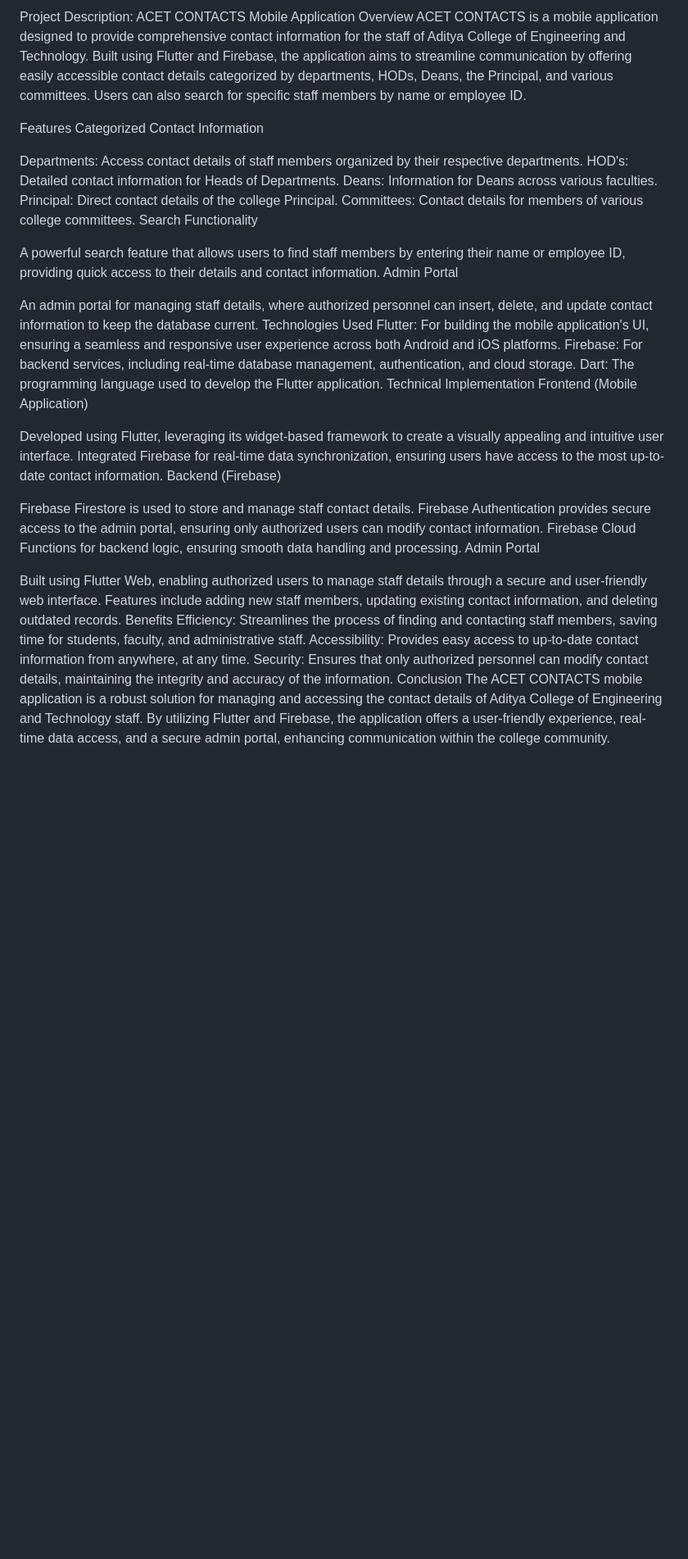
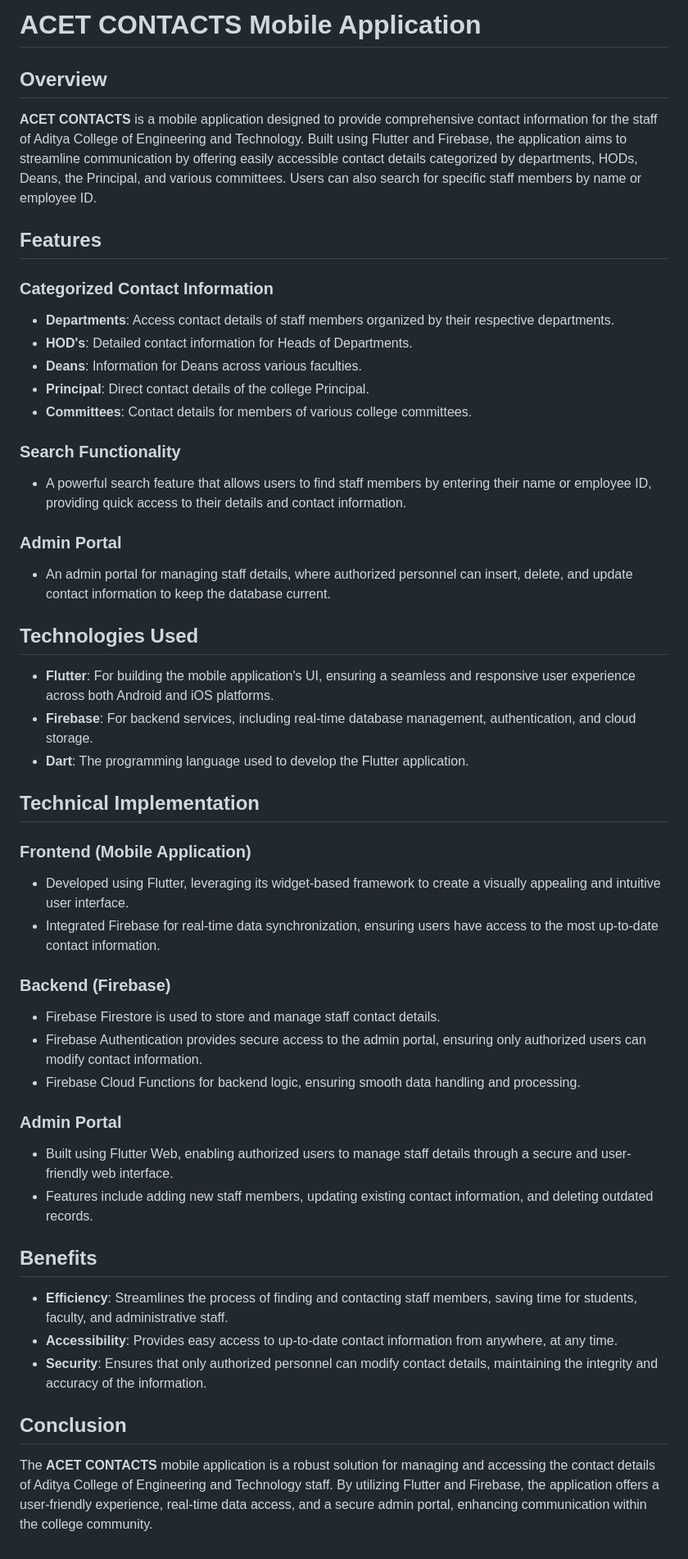
Before and after one commit to 21MH1A0579/ACET_Contacts, a Markdown page: README.md, the part around the change. Shown: that part at 82% size. Drawn GitHub-style; blank space fills up the shorter version.

Commit message:
Update README.md
add styling to README.md File

```diff
--- a/README.md
+++ b/README.md
@@ -1,42 +1,47 @@
-Project Description: ACET CONTACTS Mobile Application
-Overview
-ACET CONTACTS is a mobile application designed to provide comprehensive contact information for the staff of Aditya College of Engineering and Technology. Built using Flutter and Firebase, the application aims to streamline communication by offering easily accessible contact details categorized by departments, HODs, Deans, the Principal, and various committees. Users can also search for specific staff members by name or employee ID.
+# ACET CONTACTS Mobile Application
 
-Features
-Categorized Contact Information
+## Overview
+**ACET CONTACTS** is a mobile application designed to provide comprehensive contact information for the staff of Aditya College of Engineering and Technology. Built using Flutter and Firebase, the application aims to streamline communication by offering easily accessible contact details categorized by departments, HODs, Deans, the Principal, and various committees. Users can also search for specific staff members by name or employee ID.
 
-Departments: Access contact details of staff members organized by their respective departments.
-HOD's: Detailed contact information for Heads of Departments.
-Deans: Information for Deans across various faculties.
-Principal: Direct contact details of the college Principal.
-Committees: Contact details for members of various college committees.
-Search Functionality
+## Features
 
-A powerful search feature that allows users to find staff members by entering their name or employee ID, providing quick access to their details and contact information.
-Admin Portal
+### Categorized Contact Information
+- **Departments**: Access contact details of staff members organized by their respective departments.
+- **HOD's**: Detailed contact information for Heads of Departments.
+- **Deans**: Information for Deans across various faculties.
+- **Principal**: Direct contact details of the college Principal.
+- **Committees**: Contact details for members of various college committees.
 
-An admin portal for managing staff details, where authorized personnel can insert, delete, and update contact information to keep the database current.
-Technologies Used
-Flutter: For building the mobile application's UI, ensuring a seamless and responsive user experience across both Android and iOS platforms.
-Firebase: For backend services, including real-time database management, authentication, and cloud storage.
-Dart: The programming language used to develop the Flutter application.
-Technical Implementation
-Frontend (Mobile Application)
+### Search Functionality
+- A powerful search feature that allows users to find staff members by entering their name or employee ID, providing quick access to their details and contact information.
 
-Developed using Flutter, leveraging its widget-based framework to create a visually appealing and intuitive user interface.
-Integrated Firebase for real-time data synchronization, ensuring users have access to the most up-to-date contact information.
-Backend (Firebase)
+### Admin Portal
+- An admin portal for managing staff details, where authorized personnel can insert, delete, and update contact information to keep the database current.
 
-Firebase Firestore is used to store and manage staff contact details.
-Firebase Authentication provides secure access to the admin portal, ensuring only authorized users can modify contact information.
-Firebase Cloud Functions for backend logic, ensuring smooth data handling and processing.
-Admin Portal
+## Technologies Used
+- **Flutter**: For building the mobile application's UI, ensuring a seamless and responsive user experience across both Android and iOS platforms.
+- **Firebase**: For backend services, including real-time database management, authentication, and cloud storage.
+- **Dart**: The programming language used to develop the Flutter application.
 
-Built using Flutter Web, enabling authorized users to manage staff details through a secure and user-friendly web interface.
-Features include adding new staff members, updating existing contact information, and deleting outdated records.
-Benefits
-Efficiency: Streamlines the process of finding and contacting staff members, saving time for students, faculty, and administrative staff.
-Accessibility: Provides easy access to up-to-date contact information from anywhere, at any time.
-Security: Ensures that only authorized personnel can modify contact details, maintaining the integrity and accuracy of the information.
-Conclusion
-The ACET CONTACTS mobile application is a robust solution for managing and accessing the contact details of Aditya College of Engineering and Technology staff. By utilizing Flutter and Firebase, the application offers a user-friendly experience, real-time data access, and a secure admin portal, enhancing communication within the college community.
+## Technical Implementation
+
+### Frontend (Mobile Application)
+- Developed using Flutter, leveraging its widget-based framework to create a visually appealing and intuitive user interface.
+- Integrated Firebase for real-time data synchronization, ensuring users have access to the most up-to-date contact information.
+
+### Backend (Firebase)
+- Firebase Firestore is used to store and manage staff contact details.
+- Firebase Authentication provides secure access to the admin portal, ensuring only authorized users can modify contact information.
+- Firebase Cloud Functions for backend logic, ensuring smooth data handling and processing.
+
+### Admin Portal
+- Built using Flutter Web, enabling authorized users to manage staff details through a secure and user-friendly web interface.
+- Features include adding new staff members, updating existing contact information, and deleting outdated records.
+
+## Benefits
+- **Efficiency**: Streamlines the process of finding and contacting staff members, saving time for students, faculty, and administrative staff.
+- **Accessibility**: Provides easy access to up-to-date contact information from anywhere, at any time.
+- **Security**: Ensures that only authorized personnel can modify contact details, maintaining the integrity and accuracy of the information.
+
+## Conclusion
+The **ACET CONTACTS** mobile application is a robust solution for managing and accessing the contact details of Aditya College of Engineering and Technology staff. By utilizing Flutter and Firebase, the application offers a user-friendly experience, real-time data access, and a secure admin portal, enhancing communication within the college community.
```
